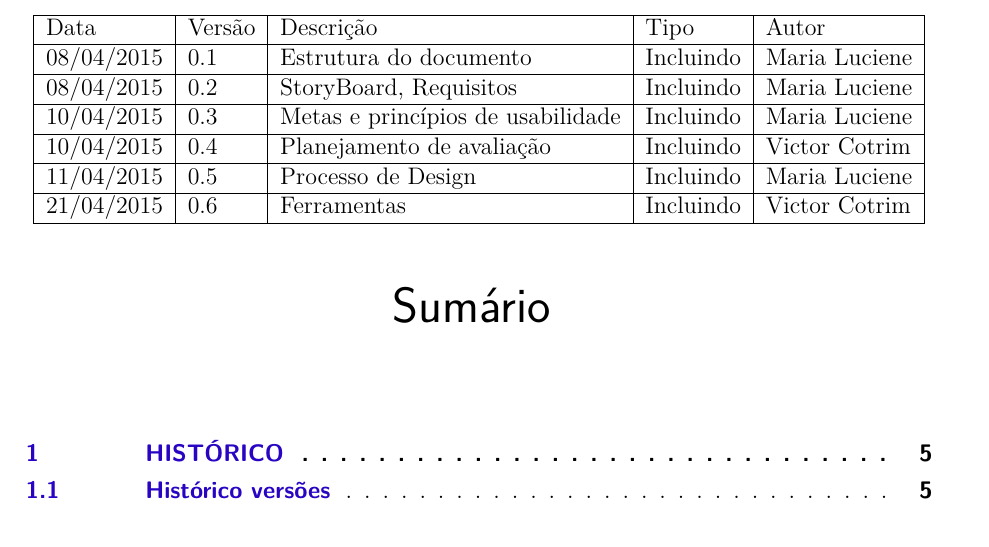
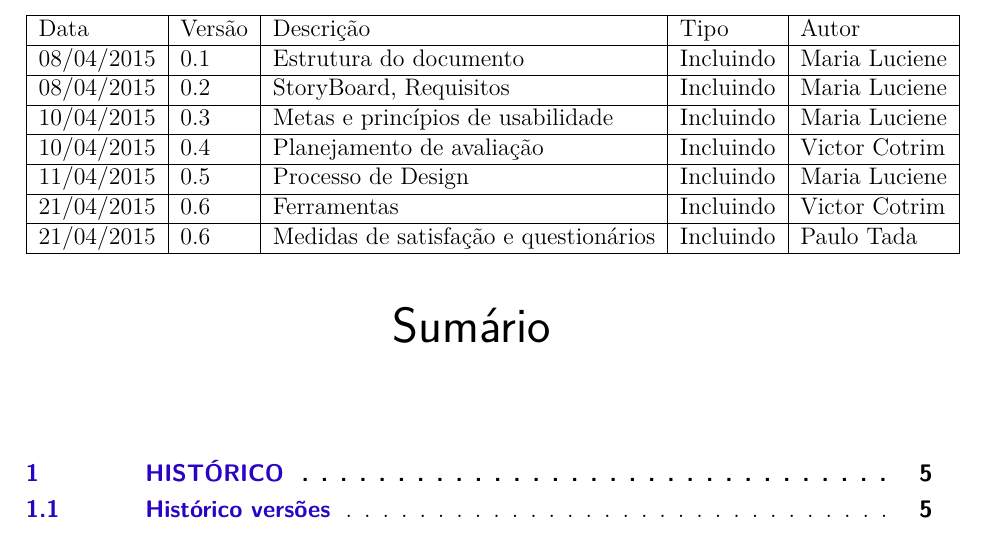
Before and after one commit to gitter-badger/IHC, a LaTeX thesis (tcc.tex, which reads editaveis/historico.tex): part of page 7 of 29, cut so that both start at the same text. Compiled offline with pdfLaTeX.

Commit message:
Updating history

```diff
--- a/editaveis/historico.tex
+++ b/editaveis/historico.tex
@@ -13,5 +13,6 @@
 		10/04/2015 & 0.4 & Planejamento de avaliação & Incluindo & Victor Cotrim \\ \hline
 		11/04/2015 & 0.5 & Processo de Design & Incluindo & Maria Luciene \\ \hline
 		21/04/2015 & 0.6 & Ferramentas & Incluindo & Victor Cotrim \\ \hline
+		21/04/2015 & 0.6 & Medidas de satisfação e questionários & Incluindo & Paulo Tada \\ \hline
 	\end{tabular}
 \end{table}
```
